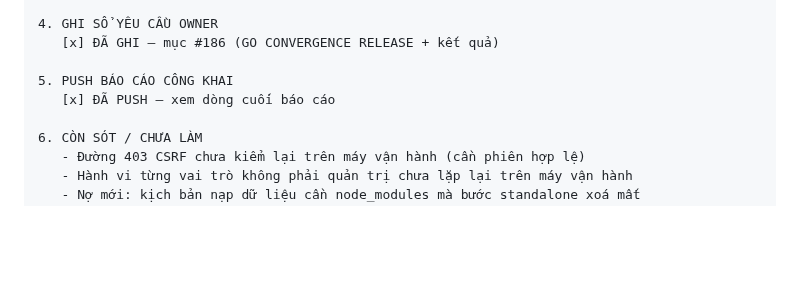
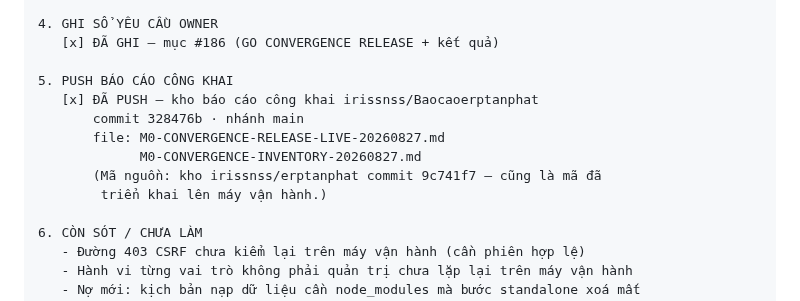
Before and after one commit to irissnss/Baocaoerptanphat, a Markdown page: M0-CONVERGENCE-RELEASE-LIVE-20260827.md, the part around the change. GitHub-like rendering; blank space fills up the shorter version.

Commit message:
docs: dong bo truong 5 voi ma commit kho bao cao
Co-Authored-By: Claude Opus 5 (1M context) <noreply@anthropic.com>

```diff
--- a/M0-CONVERGENCE-RELEASE-LIVE-20260827.md
+++ b/M0-CONVERGENCE-RELEASE-LIVE-20260827.md
@@ -303,7 +303,12 @@ trên máy thật vì không tạo thêm tài khoản).
    [x] ĐÃ GHI — mục #186 (GO CONVERGENCE RELEASE + kết quả)
 
 5. PUSH BÁO CÁO CÔNG KHAI
-   [x] ĐÃ PUSH — xem dòng cuối báo cáo
+   [x] ĐÃ PUSH — kho báo cáo công khai irissnss/Baocaoerptanphat
+       commit 328476b · nhánh main
+       file: M0-CONVERGENCE-RELEASE-LIVE-20260827.md
+             M0-CONVERGENCE-INVENTORY-20260827.md
+       (Mã nguồn: kho irissnss/erptanphat commit 9c741f7 — cũng là mã đã
+        triển khai lên máy vận hành.)
 
 6. CÒN SÓT / CHƯA LÀM
    - Đường 403 CSRF chưa kiểm lại trên máy vận hành (cần phiên hợp lệ)
```
